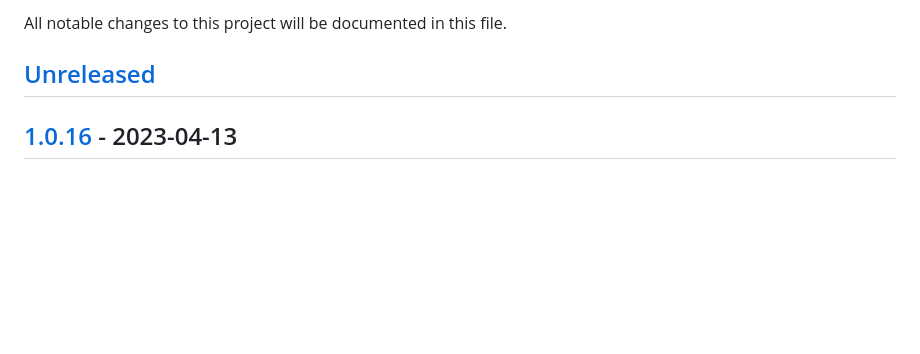
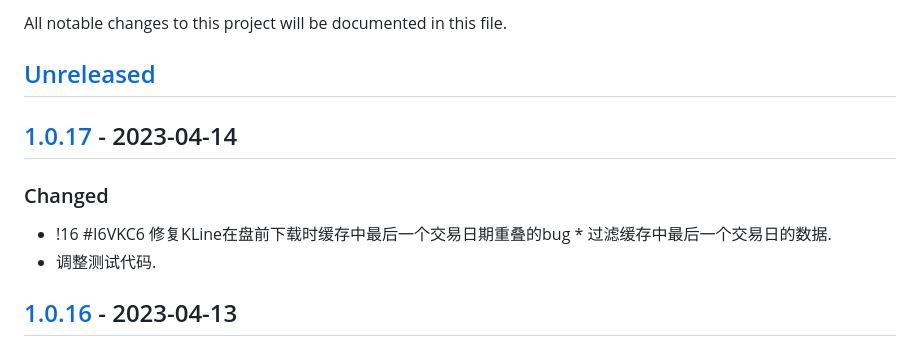
Before and after one commit to quant1x/data, a Markdown page: CHANGELOG.md, the part around the change printed below. GitHub-like rendering; blank space fills up the shorter version.

Commit message:
update changelog

```diff
--- a/CHANGELOG.md
+++ b/CHANGELOG.md
@@ -2,6 +2,11 @@
 All notable changes to this project will be documented in this file.
 
 ## [Unreleased]
+
+## [1.0.17] - 2023-04-14
+### Changed
+- !16 #I6VKC6 修复KLine在盘前下载时缓存中最后一个交易日期重叠的bug * 过滤缓存中最后一个交易日的数据.
+- 调整测试代码.
 
 ## [1.0.16] - 2023-04-13
 ### Changed
```
Also changed, not shown: other parts of CHANGELOG.md (+2 -1 lines).
